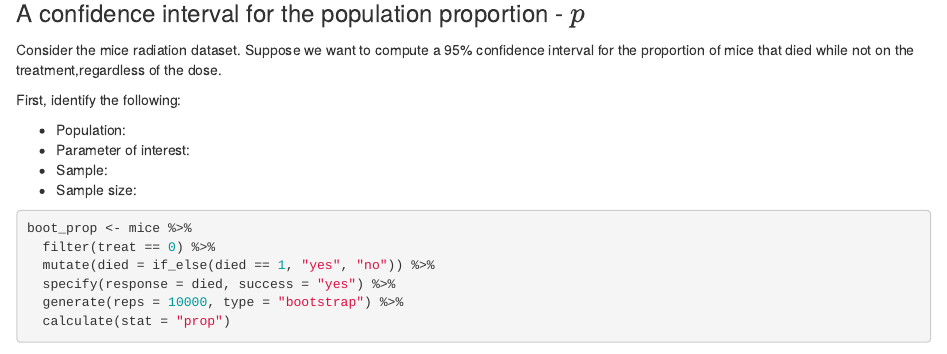
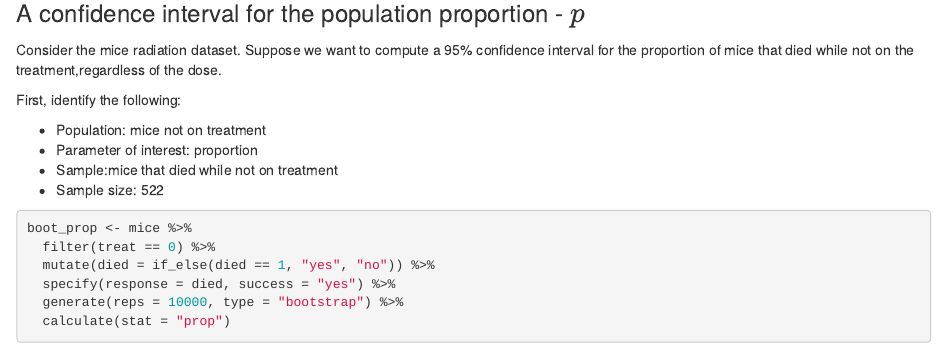
Before and after one commit to sta199-01-sp21/lecture-note-class-13-KaiJennings, an R Markdown document (lecturenotesclass13.Rmd): the page in a window 1100 px wide, from 5790 px down. Rendered offline with R 4.5, knitr and Pandoc, with nearby package versions; some code elsewhere in the file could not run offline.

Commit message:
Everything up to last practice

````diff
--- a/lecturenotesclass13.Rmd
+++ b/lecturenotesclass13.Rmd
@@ -358,10 +358,10 @@ Consider the mice radiation dataset. Suppose we want to compute a 95% confidence
 
 First, identify the following:
 
-- Population:
-- Parameter of interest:
-- Sample:
-- Sample size:
+- Population: mice not on treatment
+- Parameter of interest: proportion
+- Sample:mice that died while not on treatment
+- Sample size: 522
 
 ```{r boot_mice}
 boot_prop <- mice %>%
````
